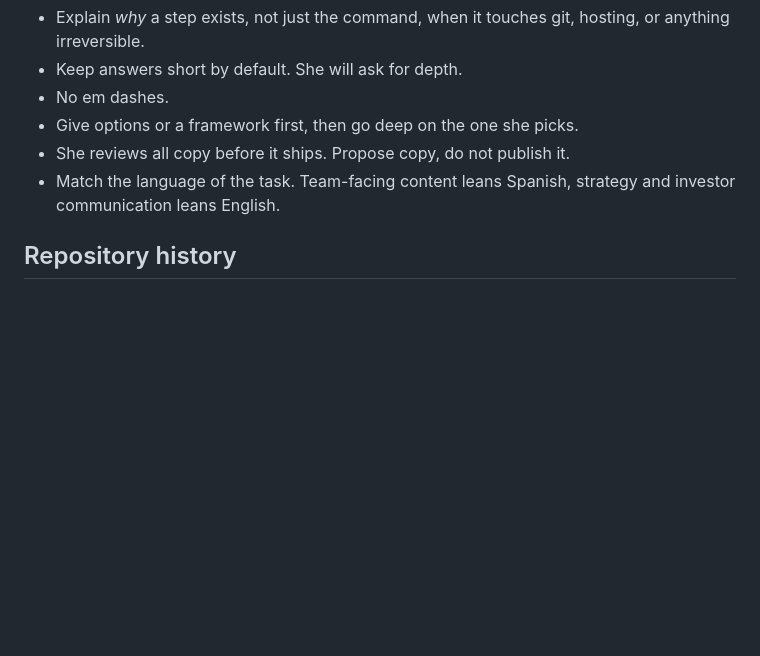
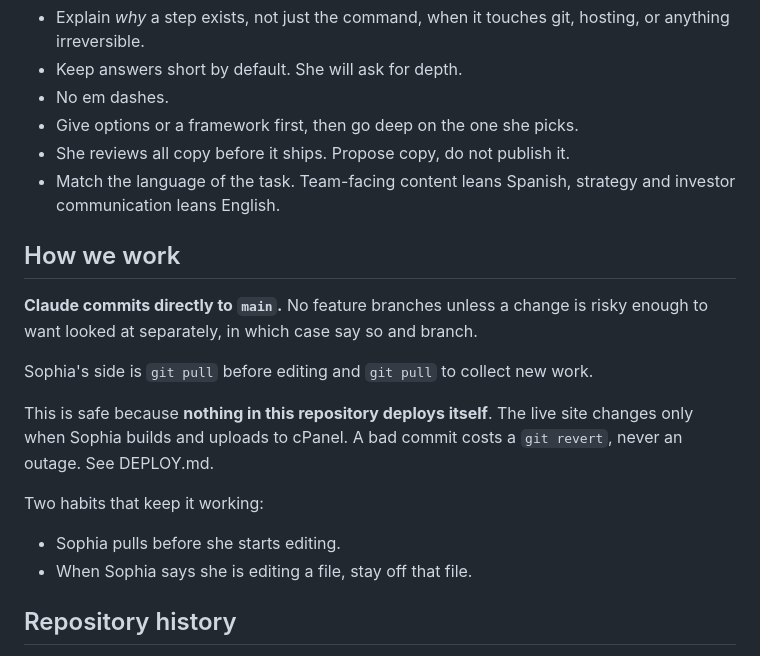
Before and after one commit to sophialchen1/aventa, a Markdown page: CLAUDE.md, the part around the change. Rendered like a GitHub page; blank space fills up the shorter version.

Commit message:
Record the working agreement: commit directly to main
Feature branches were costing a three-command merge every time and
nearly lost a session's work when the branch was deleted while it still
held unmerged commits. With a single human collaborator and a manual
deploy step, the branch bought no protection the deploy gate does not
already provide.

Branches remain available for changes risky enough to want reviewed
separately.

Co-Authored-By: Claude Opus 5 <noreply@anthropic.com>
Claude-Session: https://claude.ai/code/session_01QJTiMt47VMrKUEHfZ1uoDs

```diff
--- a/CLAUDE.md
+++ b/CLAUDE.md
@@ -104,6 +104,21 @@ git, deploys, and infrastructure.
 - Match the language of the task. Team-facing content leans Spanish, strategy
   and investor communication leans English.
 
+## How we work
+
+**Claude commits directly to `main`.** No feature branches unless a change is
+risky enough to want looked at separately, in which case say so and branch.
+
+Sophia's side is `git pull` before editing and `git pull` to collect new work.
+
+This is safe because **nothing in this repository deploys itself**. The live
+site changes only when Sophia builds and uploads to cPanel. A bad commit costs
+a `git revert`, never an outage. See DEPLOY.md.
+
+Two habits that keep it working:
+- Sophia pulls before she starts editing.
+- When Sophia says she is editing a file, stay off that file.
+
 ## Repository history
 
 Started fresh from the local handoff copy because the previous developer had not
```
